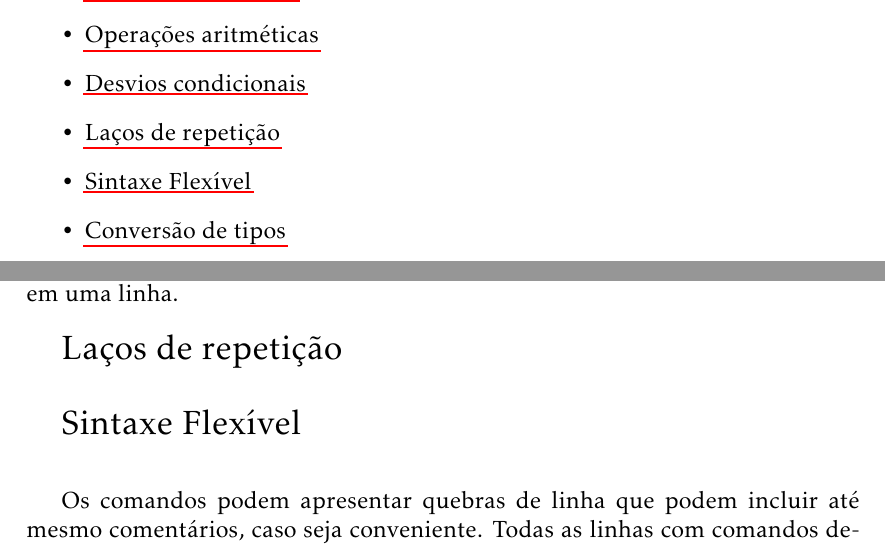
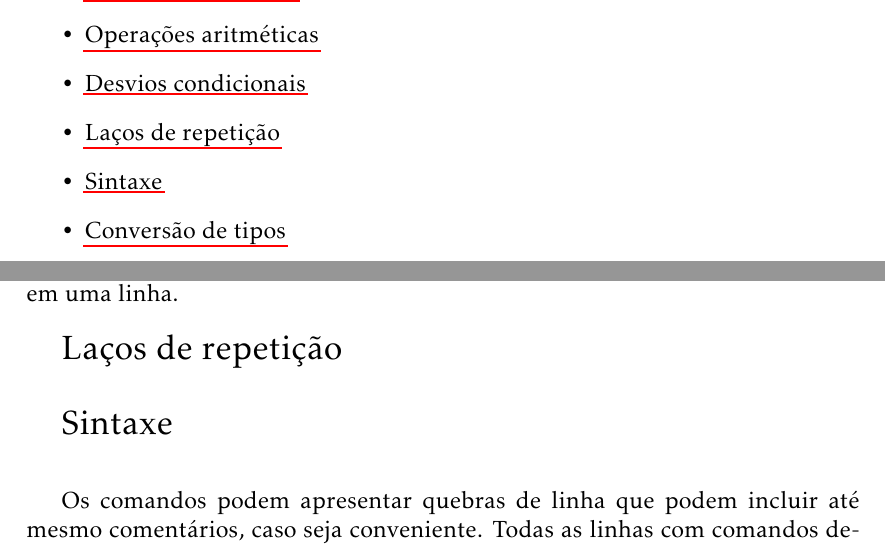
Before and after one commit to vladimirbelinski/Lotus, a LaTeX document (fonte/Documentacao_Lotus.tex): two parts of pages 2 and 7 of 8, joined at a grey line, cut so that both start at the same text. Compiled offline with pdfLaTeX.

Commit message:
Just update

```diff
--- a/fonte/Documentacao_Lotus.tex
+++ b/fonte/Documentacao_Lotus.tex
@@ -46,7 +46,7 @@ A linguagem de programação Lotus é uma linguagem desenvolvida com base em Jav
 \item \hyperlink{label3}{Operações aritméticas}
 \item \hyperlink{label4}{Desvios condicionais}
 \item \hyperlink{label5}{Laços de repetição}
-\item \hyperlink{label6}{Sintaxe Flexível}
+\item \hyperlink{label6}{Sintaxe}
 \item \hyperlink{label8}{Conversão de tipos}\\[15.4cm]
 \end{itemize}
 
@@ -187,7 +187,7 @@ Sendo ``if'', ``elsif'' e ``else'' palavras reservadas para as operações de de
 
 % A fazer
 
-\hypertarget{label6}{\Large{Sintaxe Flexível}}\\[0.3cm]
+\hypertarget{label6}{\Large{Sintaxe}}\\[0.3cm]
 \normalsize
 
 Os comandos podem apresentar quebras de linha que podem incluir até mesmo comentários, caso seja conveniente. Todas as linhas com comandos devem ser finalizadas com `;'.
```
Also changed, not shown: fonte/Documentacao_Lotus.pdf, fonte/Documentacao_Lotus.tex (4 more changed lines).
